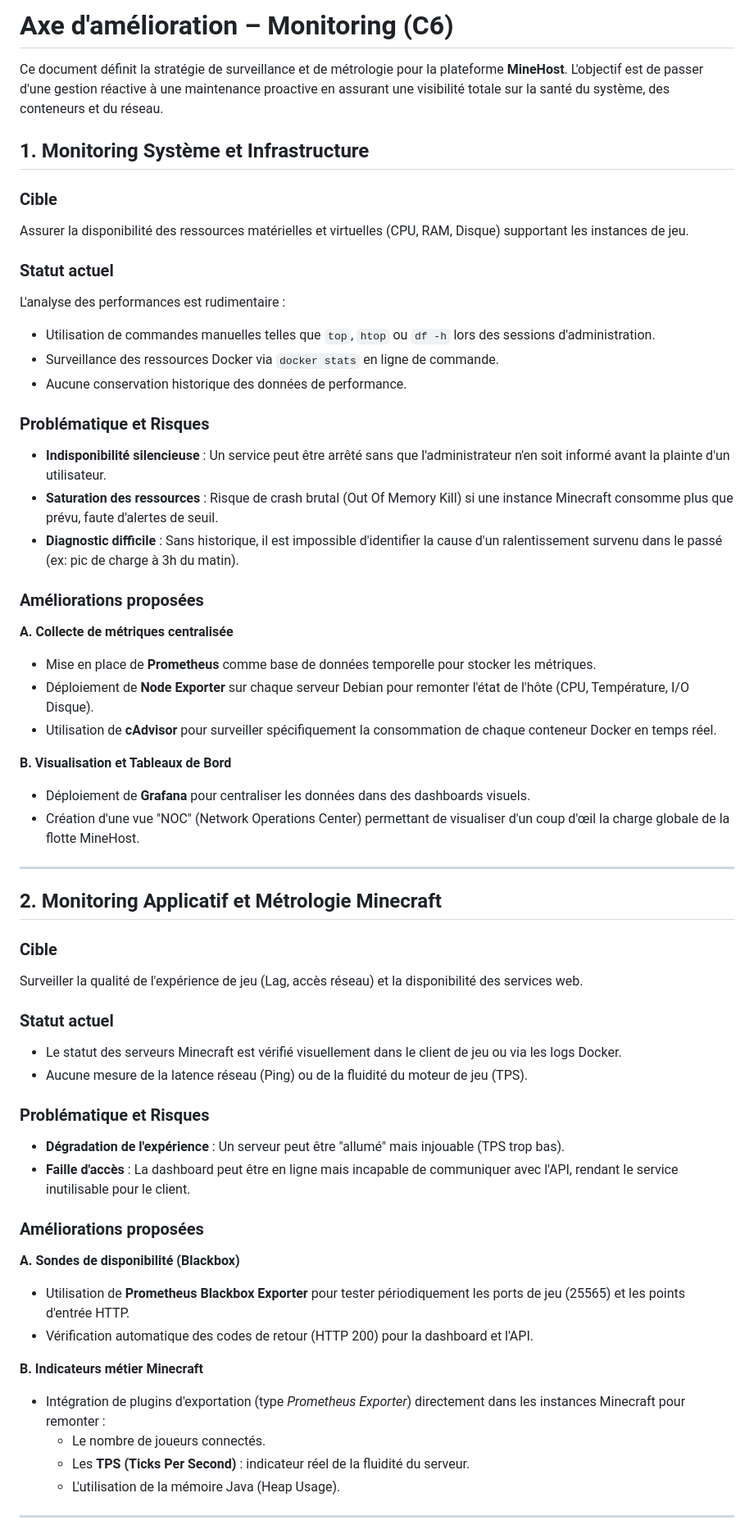
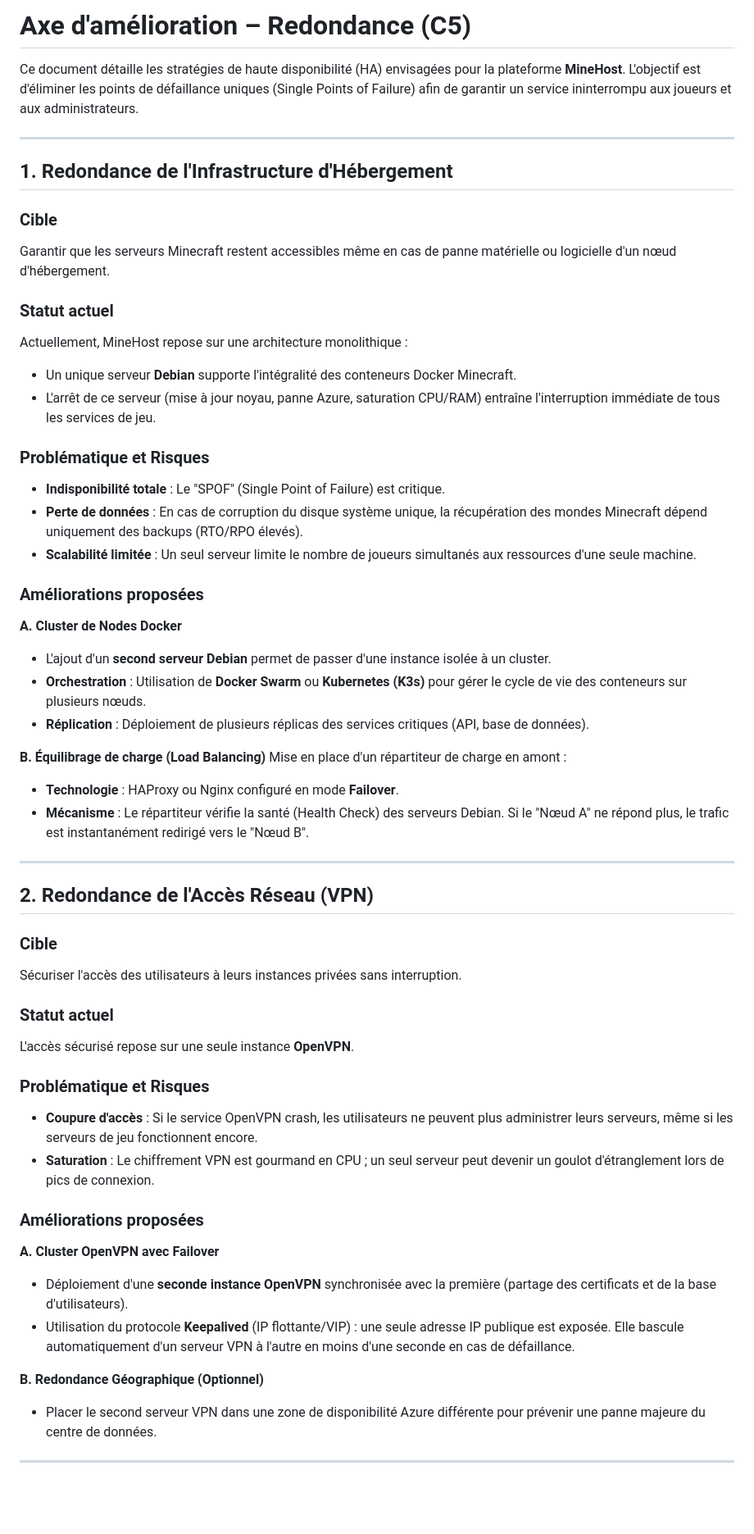
Before and after one commit to Maskass-z/minehost-terraform, a Markdown page: amelioration/redondance.md, the part around one of its changes. Shown at 82% size. GitHub-like rendering; blank space fills up the shorter version.

```diff
--- a/amelioration/redondance.md
+++ b/amelioration/redondance.md
@@ -1,60 +1,60 @@
-# Axe d'amélioration – Monitoring (C6)
+# Axe d'amélioration – Redondance (C5)
 
-Ce document définit la stratégie de surveillance et de métrologie pour la plateforme **MineHost**. L'objectif est de passer d'une gestion réactive à une maintenance proactive en assurant une visibilité totale sur la santé du système, des conteneurs et du réseau.
+Ce document détaille les stratégies de haute disponibilité (HA) envisagées pour la plateforme **MineHost**. L'objectif est d'éliminer les points de défaillance uniques (Single Points of Failure) afin de garantir un service ininterrompu aux joueurs et aux administrateurs.
 
-## 1. Monitoring Système et Infrastructure
+---
+
+## 1. Redondance de l'Infrastructure d'Hébergement
 
 ### Cible
-Assurer la disponibilité des ressources matérielles et virtuelles (CPU, RAM, Disque) supportant les instances de jeu.
+Garantir que les serveurs Minecraft restent accessibles même en cas de panne matérielle ou logicielle d'un nœud d'hébergement.
 
 ### Statut actuel
-L'analyse des performances est rudimentaire :
-* Utilisation de commandes manuelles telles que `top`, `htop` ou `df -h` lors des sessions d'administration.
-* Surveillance des ressources Docker via `docker stats` en ligne de commande.
-* Aucune conservation historique des données de performance.
+Actuellement, MineHost repose sur une architecture monolithique :
+* Un unique serveur **Debian** supporte l'intégralité des conteneurs Docker Minecraft.
+* L'arrêt de ce serveur (mise à jour noyau, panne Azure, saturation CPU/RAM) entraîne l'interruption immédiate de tous les services de jeu.
 
 ### Problématique et Risques
-* **Indisponibilité silencieuse** : Un service peut être arrêté sans que l'administrateur n'en soit informé avant la plainte d'un utilisateur.
-* **Saturation des ressources** : Risque de crash brutal (Out Of Memory Kill) si une instance Minecraft consomme plus que prévu, faute d'alertes de seuil.
-* **Diagnostic difficile** : Sans historique, il est impossible d'identifier la cause d'un ralentissement survenu dans le passé (ex: pic de charge à 3h du matin).
+* **Indisponibilité totale** : Le "SPOF" (Single Point of Failure) est critique.
+* **Perte de données** : En cas de corruption du disque système unique, la récupération des mondes Minecraft dépend uniquement des backups (RTO/RPO élevés).
+* **Scalabilité limitée** : Un seul serveur limite le nombre de joueurs simultanés aux ressources d'une seule machine.
 
 ### Améliorations proposées
 
-**A. Collecte de métriques centralisée**
-* Mise en place de **Prometheus** comme base de données temporelle pour stocker les métriques.
-* Déploiement de **Node Exporter** sur chaque serveur Debian pour remonter l'état de l'hôte (CPU, Température, I/O Disque).
-* Utilisation de **cAdvisor** pour surveiller spécifiquement la consommation de chaque conteneur Docker en temps réel.
+**A. Cluster de Nodes Docker**
+* L'ajout d'un **second serveur Debian** permet de passer d'une instance isolée à un cluster.
+* **Orchestration** : Utilisation de **Docker Swarm** ou **Kubernetes (K3s)** pour gérer le cycle de vie des conteneurs sur plusieurs nœuds.
+* **Réplication** : Déploiement de plusieurs réplicas des services critiques (API, base de données).
 
-**B. Visualisation et Tableaux de Bord**
-* Déploiement de **Grafana** pour centraliser les données dans des dashboards visuels.
-* Création d'une vue "NOC" (Network Operations Center) permettant de visualiser d'un coup d'œil la charge globale de la flotte MineHost.
+**B. Équilibrage de charge (Load Balancing)**
+Mise en place d'un répartiteur de charge en amont :
+* **Technologie** : HAProxy ou Nginx configuré en mode **Failover**.
+* **Mécanisme** : Le répartiteur vérifie la santé (Health Check) des serveurs Debian. Si le "Nœud A" ne répond plus, le trafic est instantanément redirigé vers le "Nœud B".
+
+
 
 ---
 
-## 2. Monitoring Applicatif et Métrologie Minecraft
+## 2. Redondance de l'Accès Réseau (VPN)
 
 ### Cible
-Surveiller la qualité de l'expérience de jeu (Lag, accès réseau) et la disponibilité des services web.
+Sécuriser l'accès des utilisateurs à leurs instances privées sans interruption.
 
 ### Statut actuel
-* Le statut des serveurs Minecraft est vérifié visuellement dans le client de jeu ou via les logs Docker.
-* Aucune mesure de la latence réseau (Ping) ou de la fluidité du moteur de jeu (TPS).
+L'accès sécurisé repose sur une seule instance **OpenVPN**.
 
 ### Problématique et Risques
-* **Dégradation de l'expérience** : Un serveur peut être "allumé" mais injouable (TPS trop bas).
-* **Faille d'accès** : La dashboard peut être en ligne mais incapable de communiquer avec l'API, rendant le service inutilisable pour le client.
+* **Coupure d'accès** : Si le service OpenVPN crash, les utilisateurs ne peuvent plus administrer leurs serveurs, même si les serveurs de jeu fonctionnent encore.
+* **Saturation** : Le chiffrement VPN est gourmand en CPU ; un seul serveur peut devenir un goulot d'étranglement lors de pics de connexion.
 
 ### Améliorations proposées
 
-**A. Sondes de disponibilité (Blackbox)**
-* Utilisation de **Prometheus Blackbox Exporter** pour tester périodiquement les ports de jeu (25565) et les points d'entrée HTTP.
-* Vérification automatique des codes de retour (HTTP 200) pour la dashboard et l'API.
+**A. Cluster OpenVPN avec Failover**
+* Déploiement d'une **seconde instance OpenVPN** synchronisée avec la première (partage des certificats et de la base d'utilisateurs).
+* Utilisation du protocole **Keepalived** (IP flottante/VIP) : une seule adresse IP publique est exposée. Elle bascule automatiquement d'un serveur VPN à l'autre en moins d'une seconde en cas de défaillance.
 
-**B. Indicateurs métier Minecraft**
-* Intégration de plugins d'exportation (type *Prometheus Exporter*) directement dans les instances Minecraft pour remonter :
-    * Le nombre de joueurs connectés.
-    * Les **TPS (Ticks Per Second)** : indicateur réel de la fluidité du serveur.
-    * L'utilisation de la mémoire Java (Heap Usage).
+**B. Redondance Géographique (Optionnel)**
+* Placer le second serveur VPN dans une zone de disponibilité Azure différente pour prévenir une panne majeure du centre de données.
 
 ---
 
```
Also changed, not shown: other parts of amelioration/redondance.md (+9 -17 lines).
